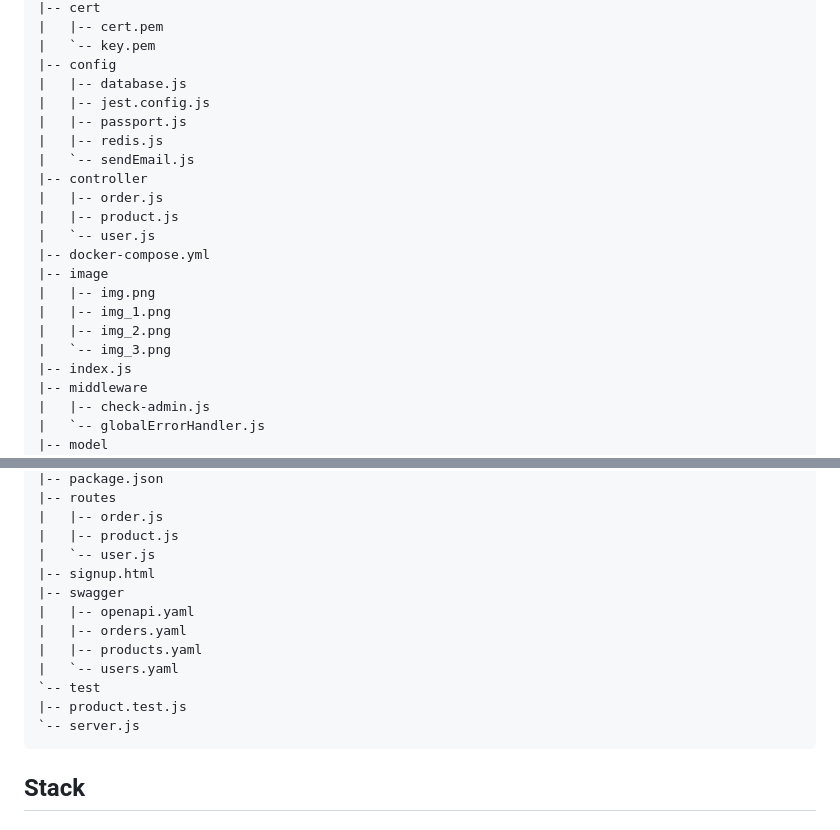
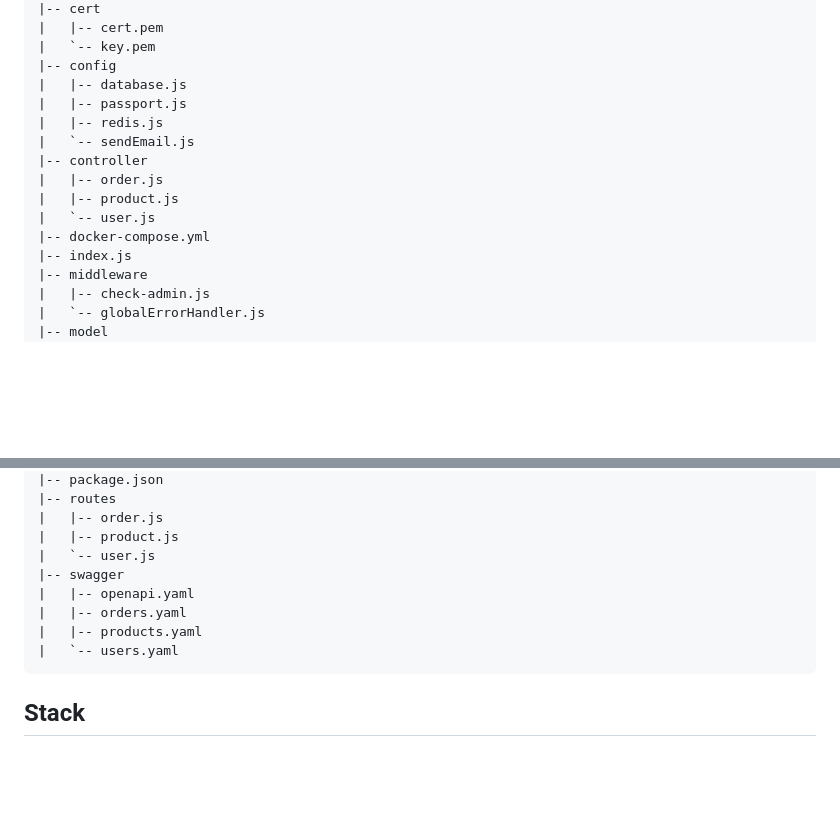
Before and after one commit to codeJSwing/node_e-commerce, a Markdown page: README.md, 2 parts joined by grey strips. Rendered like a GitHub page; blank space fills up the shorter version.

Commit message:
[Readme] delete module in structure

`````diff
--- a/README.md
+++ b/README.md
@@ -16,7 +16,6 @@
 |   `-- key.pem
 |-- config
 |   |-- database.js
-|   |-- jest.config.js
 |   |-- passport.js
 |   |-- redis.js
 |   `-- sendEmail.js
@@ -25,11 +24,6 @@
 |   |-- product.js
 |   `-- user.js
 |-- docker-compose.yml
-|-- image
-|   |-- img.png
-|   |-- img_1.png
-|   |-- img_2.png
-|   `-- img_3.png
 |-- index.js
 |-- middleware
 |   |-- check-admin.js
@@ -48,15 +42,11 @@
 |   |-- order.js
 |   |-- product.js
 |   `-- user.js
-|-- signup.html
 |-- swagger
 |   |-- openapi.yaml
 |   |-- orders.yaml
 |   |-- products.yaml
 |   `-- users.yaml
-`-- test
-|-- product.test.js
-`-- server.js
 ````
 
 ## Stack
`````
